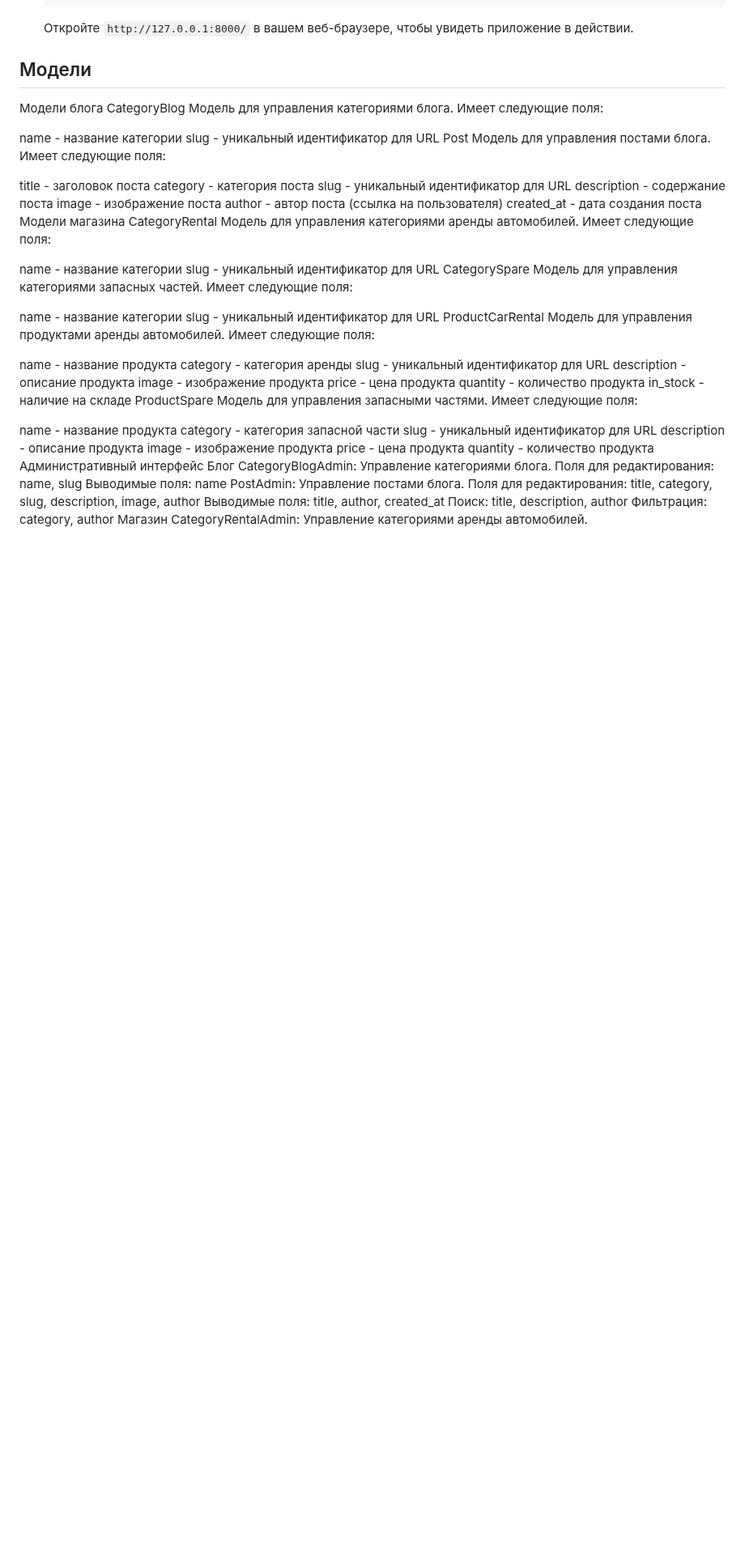
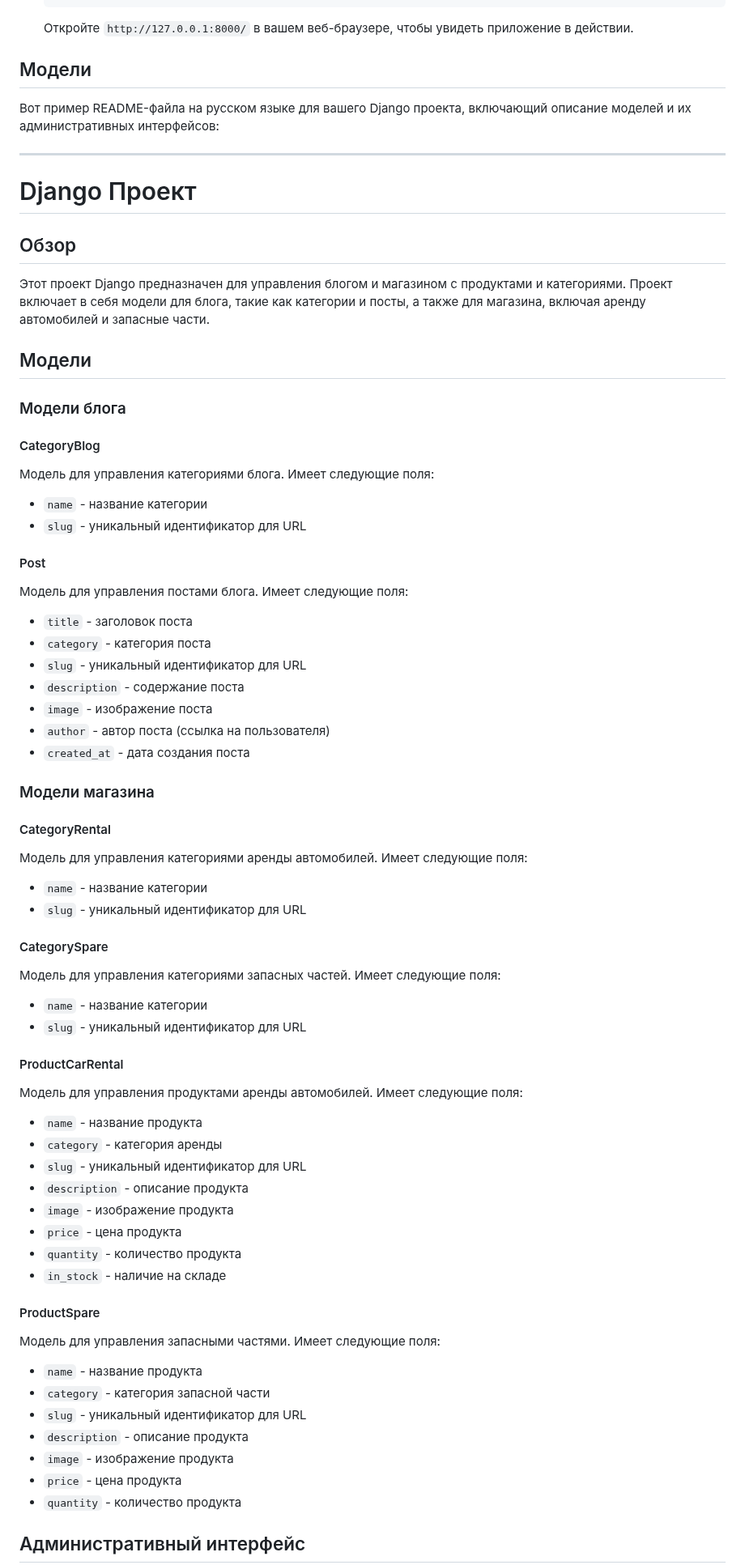
Before and after one commit to Zhaanibek/testFirstWeb, a Markdown page: README.md, the part around one of its changes. Shown at 81% size. GitHub-like rendering; blank space fills up the shorter version.

Commit message:
Update README.md
4

```diff
--- a/README.md
+++ b/README.md
@@ -52,64 +52,67 @@ TestFirstWeb — это веб-приложение на Django, предназ
 
 ## Модели
 
-Модели блога
-CategoryBlog
+Вот пример README-файла на русском языке для вашего Django проекта, включающий описание моделей и их административных интерфейсов:
+
+---
+
+# Django Проект
+
+## Обзор
+
+Этот проект Django предназначен для управления блогом и магазином с продуктами и категориями. Проект включает в себя модели для блога, такие как категории и посты, а также для магазина, включая аренду автомобилей и запасные части.
+
+## Модели
+
+### Модели блога
+
+#### CategoryBlog
 Модель для управления категориями блога. Имеет следующие поля:
+- `name` - название категории
+- `slug` - уникальный идентификатор для URL
 
-name - название категории
-slug - уникальный идентификатор для URL
-Post
+#### Post
 Модель для управления постами блога. Имеет следующие поля:
+- `title` - заголовок поста
+- `category` - категория поста
+- `slug` - уникальный идентификатор для URL
+- `description` - содержание поста
+- `image` - изображение поста
+- `author` - автор поста (ссылка на пользователя)
+- `created_at` - дата создания поста
 
-title - заголовок поста
-category - категория поста
-slug - уникальный идентификатор для URL
-description - содержание поста
-image - изображение поста
-author - автор поста (ссылка на пользователя)
-created_at - дата создания поста
-Модели магазина
-CategoryRental
+### Модели магазина
+
+#### CategoryRental
 Модель для управления категориями аренды автомобилей. Имеет следующие поля:
+- `name` - название категории
+- `slug` - уникальный идентификатор для URL
 
-name - название категории
-slug - уникальный идентификатор для URL
-CategorySpare
+#### CategorySpare
 Модель для управления категориями запасных частей. Имеет следующие поля:
+- `name` - название категории
+- `slug` - уникальный идентификатор для URL
 
-name - название категории
-slug - уникальный идентификатор для URL
-ProductCarRental
+#### ProductCarRental
 Модель для управления продуктами аренды автомобилей. Имеет следующие поля:
+- `name` - название продукта
+- `category` - категория аренды
+- `slug` - уникальный идентификатор для URL
+- `description` - описание продукта
+- `image` - изображение продукта
+- `price` - цена продукта
+- `quantity` - количество продукта
+- `in_stock` - наличие на складе
 
-name - название продукта
-category - категория аренды
-slug - уникальный идентификатор для URL
-description - описание продукта
-image - изображение продукта
-price - цена продукта
-quantity - количество продукта
-in_stock - наличие на складе
-ProductSpare
+#### ProductSpare
 Модель для управления запасными частями. Имеет следующие поля:
+- `name` - название продукта
+- `category` - категория запасной части
+- `slug` - уникальный идентификатор для URL
+- `description` - описание продукта
+- `image` - изображение продукта
+- `price` - цена продукта
+- `quantity` - количество продукта
 
-name - название продукта
-category - категория запасной части
-slug - уникальный идентификатор для URL
-description - описание продукта
-image - изображение продукта
-price - цена продукта
-quantity - количество продукта
-Административный интерфейс
-Блог
-CategoryBlogAdmin: Управление категориями блога.
-Поля для редактирования: name, slug
-Выводимые поля: name
-PostAdmin: Управление постами блога.
-Поля для редактирования: title, category, slug, description, image, author
-Выводимые поля: title, author, created_at
-Поиск: title, description, author
-Фильтрация: category, author
-Магазин
-CategoryRentalAdmin: Управление категориями аренды автомобилей.
+## Административный интерфейс
 
```
Also changed, not shown: other parts of README.md (+30 -15 lines).
